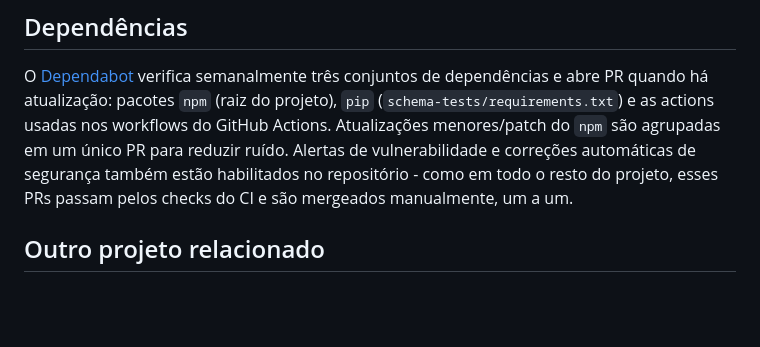
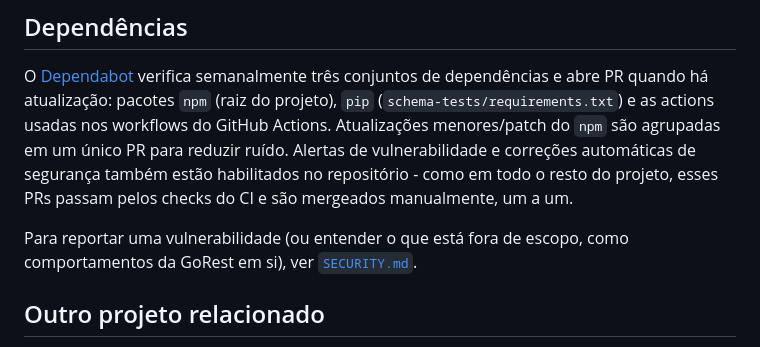
Before and after one commit to ThomasTDS/qa-api-swagger, a Markdown page: README.md, the part around the change. GitHub-like rendering; blank space fills up the shorter version.

```diff
--- a/README.md
+++ b/README.md
@@ -194,6 +194,9 @@ correções automáticas de segurança também estão habilitados no repositóri
 como em todo o resto do projeto, esses PRs passam pelos checks do CI e são
 mergeados manualmente, um a um.
 
+Para reportar uma vulnerabilidade (ou entender o que está fora de escopo,
+como comportamentos da GoRest em si), ver [`SECURITY.md`](SECURITY.md).
+
 ## Outro projeto relacionado
 
 Para testes de API sobre o [restful-booker](https://restful-booker.herokuapp.com/),
```
Also changed, not shown: SECURITY.md (added, +32 -0 lines).
